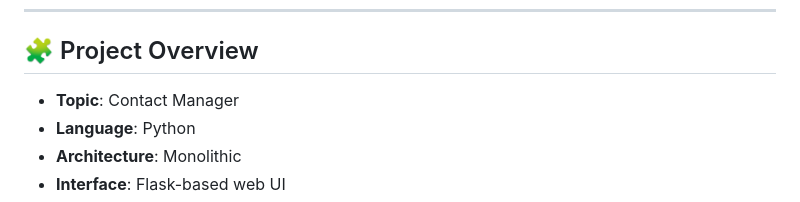
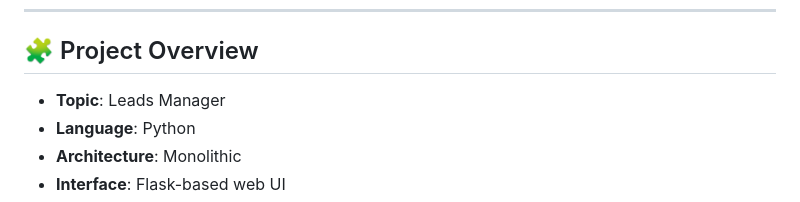
Before and after one commit to techniondevops/aner-ameer-MidtermProj, a Markdown page: README.md, the part around the change. Rendered like a GitHub page.

```diff
--- a/README.md
+++ b/README.md
@@ -7,7 +7,7 @@ Your EC2 instances **clone this repo**, **build the Docker image locally**, and
 
 ## 🧩 Project Overview
 
-- **Topic**: Contact Manager
+- **Topic**: Leads Manager
 - **Language**: Python
 - **Architecture**: Monolithic
 - **Interface**: Flask-based web UI
```
